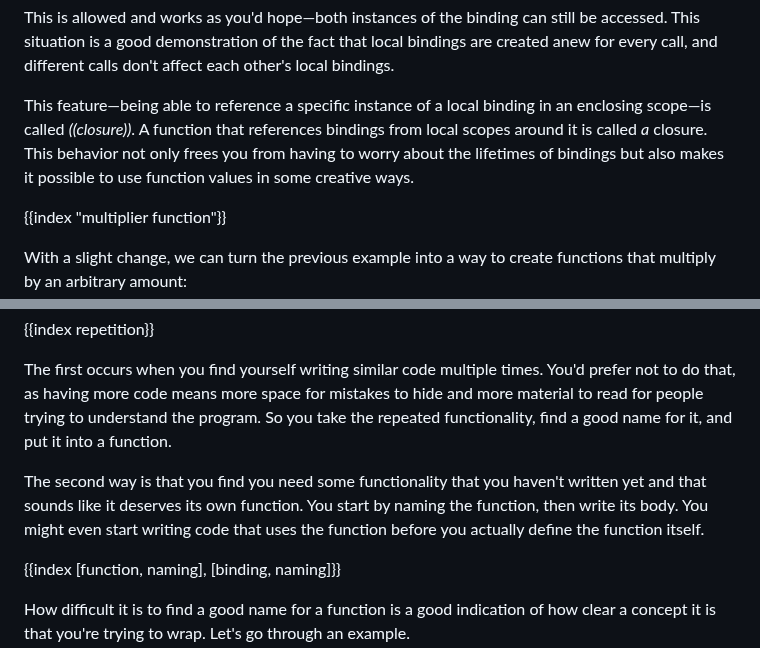
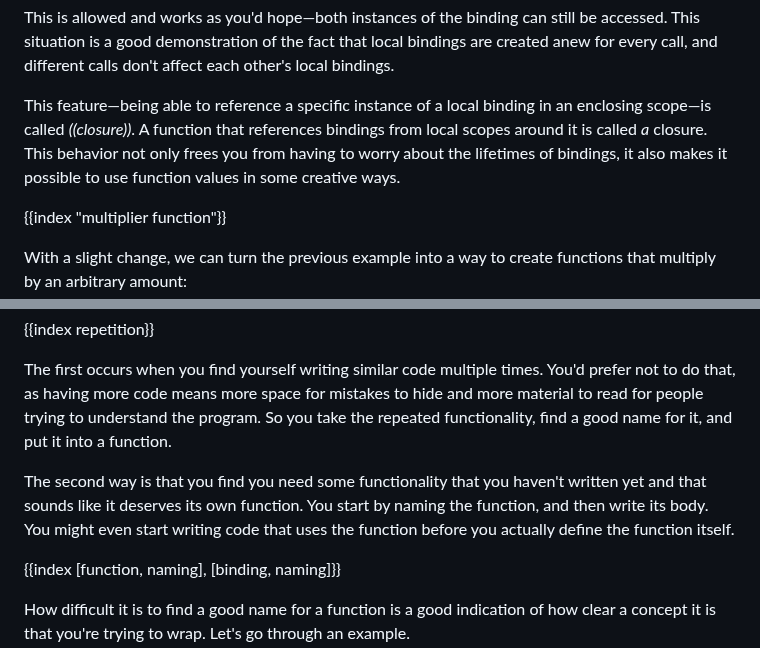
Before and after one commit to marijnh/Eloquent-JavaScript, a Markdown page: 03_functions.md, 2 parts joined by grey strips. Rendered like a GitHub page.

```diff
--- a/03_functions.md
+++ b/03_functions.md
@@ -371,7 +371,7 @@ console.log(wrap2());
 
 This is allowed and works as you'd hope—both instances of the binding can still be accessed. This situation is a good demonstration of the fact that local bindings are created anew for every call, and different calls don't affect each other's local bindings.
 
-This feature—being able to reference a specific instance of a local binding in an enclosing scope—is called _((closure))_. A function that references bindings from local scopes around it is called _a_ closure. This behavior not only frees you from having to worry about the lifetimes of bindings but also makes it possible to use function values in some creative ways.
+This feature—being able to reference a specific instance of a local binding in an enclosing scope—is called _((closure))_. A function that references bindings from local scopes around it is called _a_ closure. This behavior not only frees you from having to worry about the lifetimes of bindings, it also makes it possible to use function values in some creative ways.
 
 {{index "multiplier function"}}
 
@@ -510,7 +510,7 @@ There are two more or less natural ways for functions to be introduced into prog
 
 The first occurs when you find yourself writing similar code multiple times. You'd prefer not to do that, as having more code means more space for mistakes to hide and more material to read for people trying to understand the program. So you take the repeated functionality, find a good name for it, and put it into a function.
 
-The second way is that you find you need some functionality that you haven't written yet and that sounds like it deserves its own function. You start by naming the function, then write its body. You might even start writing code that uses the function before you actually define the function itself.
+The second way is that you find you need some functionality that you haven't written yet and that sounds like it deserves its own function. You start by naming the function, and then write its body. You might even start writing code that uses the function before you actually define the function itself.
 
 {{index [function, naming], [binding, naming]}}
 
```
Also changed, not shown: other parts of 03_functions.md (+5 -5 lines).
